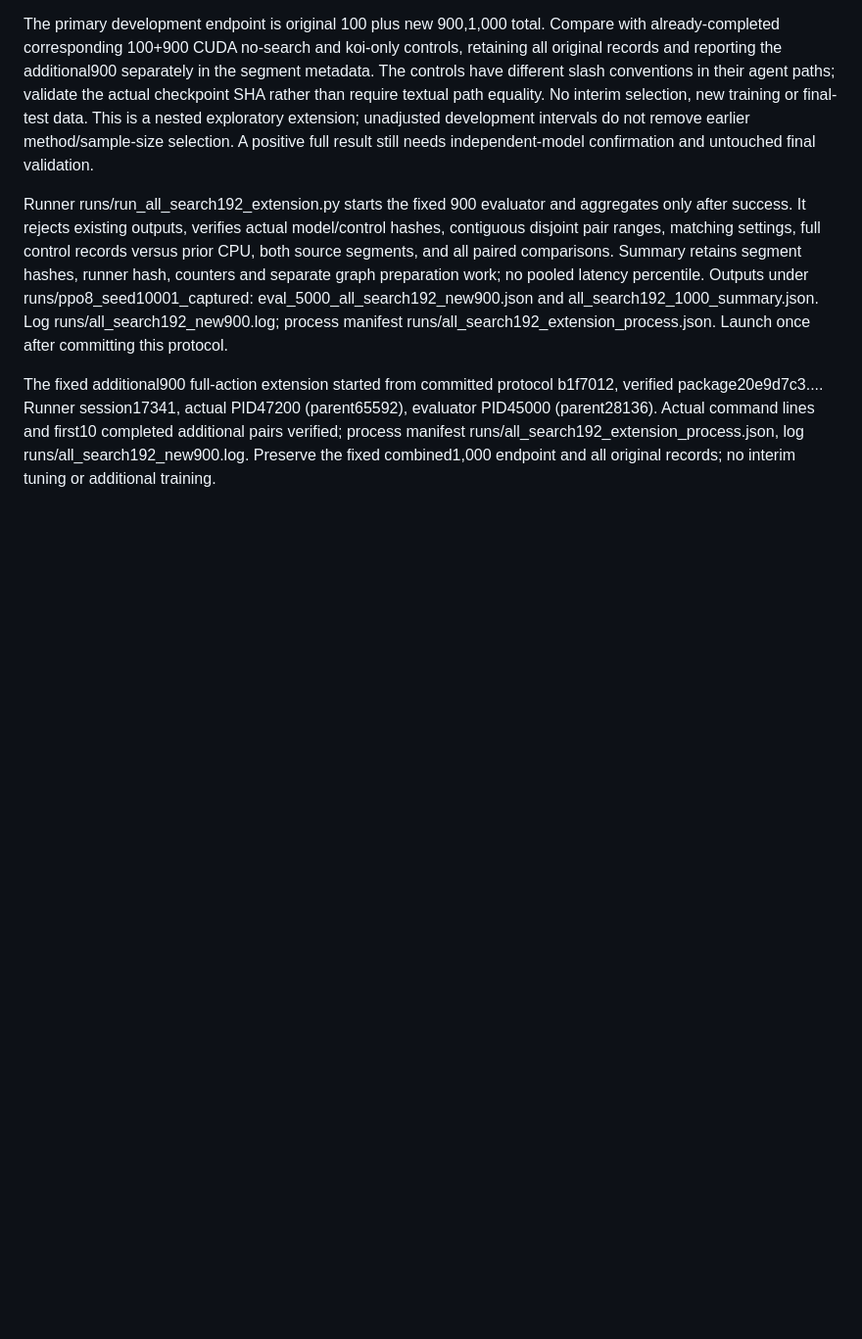
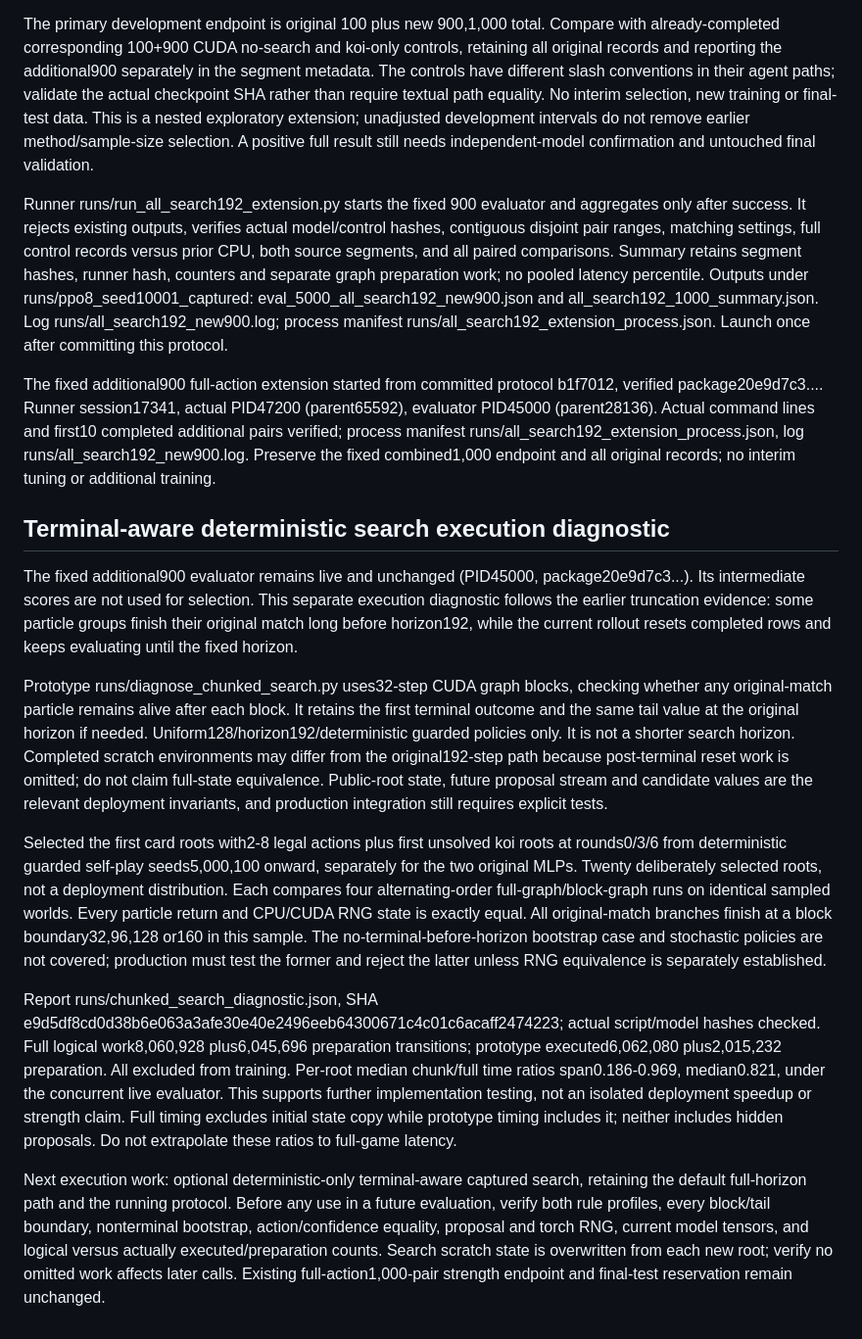
Before and after one commit to sheetau/koikoi, a Markdown page: docs/EXPERIMENTS.md, the part around the change. Shown at 98% size. GitHub-like rendering; blank space fills up the shorter version.

Commit message:
Record terminal-aware search execution diagnostic

```diff
--- a/docs/EXPERIMENTS.md
+++ b/docs/EXPERIMENTS.md
@@ -574,3 +574,15 @@ The primary development endpoint is original 100 plus new 900,1,000 total. Compa
 Runner runs/run_all_search192_extension.py starts the fixed 900 evaluator and aggregates only after success. It rejects existing outputs, verifies actual model/control hashes, contiguous disjoint pair ranges, matching settings, full control records versus prior CPU, both source segments, and all paired comparisons. Summary retains segment hashes, runner hash, counters and separate graph preparation work; no pooled latency percentile. Outputs under runs/ppo8_seed10001_captured: eval_5000_all_search192_new900.json and all_search192_1000_summary.json. Log runs/all_search192_new900.log; process manifest runs/all_search192_extension_process.json. Launch once after committing this protocol.
 
 The fixed additional900 full-action extension started from committed protocol b1f7012, verified package20e9d7c3.... Runner session17341, actual PID47200 (parent65592), evaluator PID45000 (parent28136). Actual command lines and first10 completed additional pairs verified; process manifest runs/all_search192_extension_process.json, log runs/all_search192_new900.log. Preserve the fixed combined1,000 endpoint and all original records; no interim tuning or additional training.
+
+## Terminal-aware deterministic search execution diagnostic
+
+The fixed additional900 evaluator remains live and unchanged (PID45000, package20e9d7c3...). Its intermediate scores are not used for selection. This separate execution diagnostic follows the earlier truncation evidence: some particle groups finish their original match long before horizon192, while the current rollout resets completed rows and keeps evaluating until the fixed horizon.
+
+Prototype runs/diagnose_chunked_search.py uses32-step CUDA graph blocks, checking whether any original-match particle remains alive after each block. It retains the first terminal outcome and the same tail value at the original horizon if needed. Uniform128/horizon192/deterministic guarded policies only. It is not a shorter search horizon. Completed scratch environments may differ from the original192-step path because post-terminal reset work is omitted; do not claim full-state equivalence. Public-root state, future proposal stream and candidate values are the relevant deployment invariants, and production integration still requires explicit tests.
+
+Selected the first card roots with2-8 legal actions plus first unsolved koi roots at rounds0/3/6 from deterministic guarded self-play seeds5,000,100 onward, separately for the two original MLPs. Twenty deliberately selected roots, not a deployment distribution. Each compares four alternating-order full-graph/block-graph runs on identical sampled worlds. Every particle return and CPU/CUDA RNG state is exactly equal. All original-match branches finish at a block boundary32,96,128 or160 in this sample. The no-terminal-before-horizon bootstrap case and stochastic policies are not covered; production must test the former and reject the latter unless RNG equivalence is separately established.
+
+Report runs/chunked_search_diagnostic.json, SHA e9d5df8cd0d38b6e063a3afe30e40e2496eeb64300671c4c01c6acaff2474223; actual script/model hashes checked. Full logical work8,060,928 plus6,045,696 preparation transitions; prototype executed6,062,080 plus2,015,232 preparation. All excluded from training. Per-root median chunk/full time ratios span0.186-0.969, median0.821, under the concurrent live evaluator. This supports further implementation testing, not an isolated deployment speedup or strength claim. Full timing excludes initial state copy while prototype timing includes it; neither includes hidden proposals. Do not extrapolate these ratios to full-game latency.
+
+Next execution work: optional deterministic-only terminal-aware captured search, retaining the default full-horizon path and the running protocol. Before any use in a future evaluation, verify both rule profiles, every block/tail boundary, nonterminal bootstrap, action/confidence equality, proposal and torch RNG, current model tensors, and logical versus actually executed/preparation counts. Search scratch state is overwritten from each new root; verify no omitted work affects later calls. Existing full-action1,000-pair strength endpoint and final-test reservation remain unchanged.
```
Also changed, not shown: docs/STATUS.md (+2 -0 lines).
